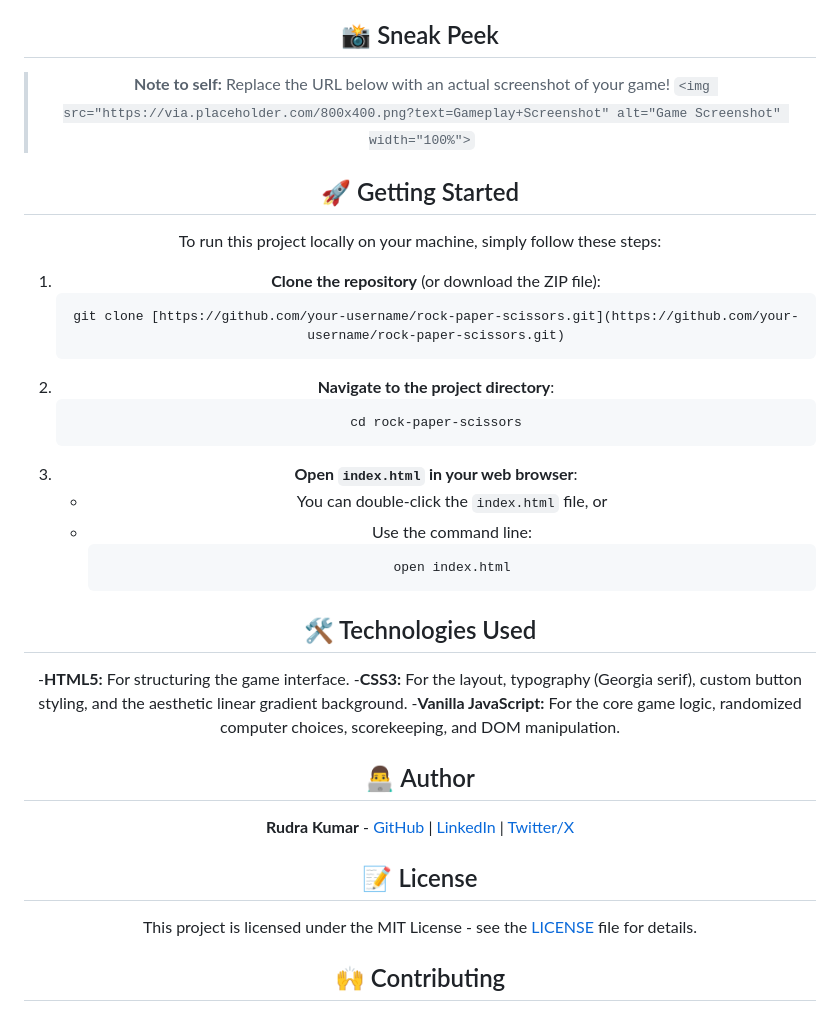
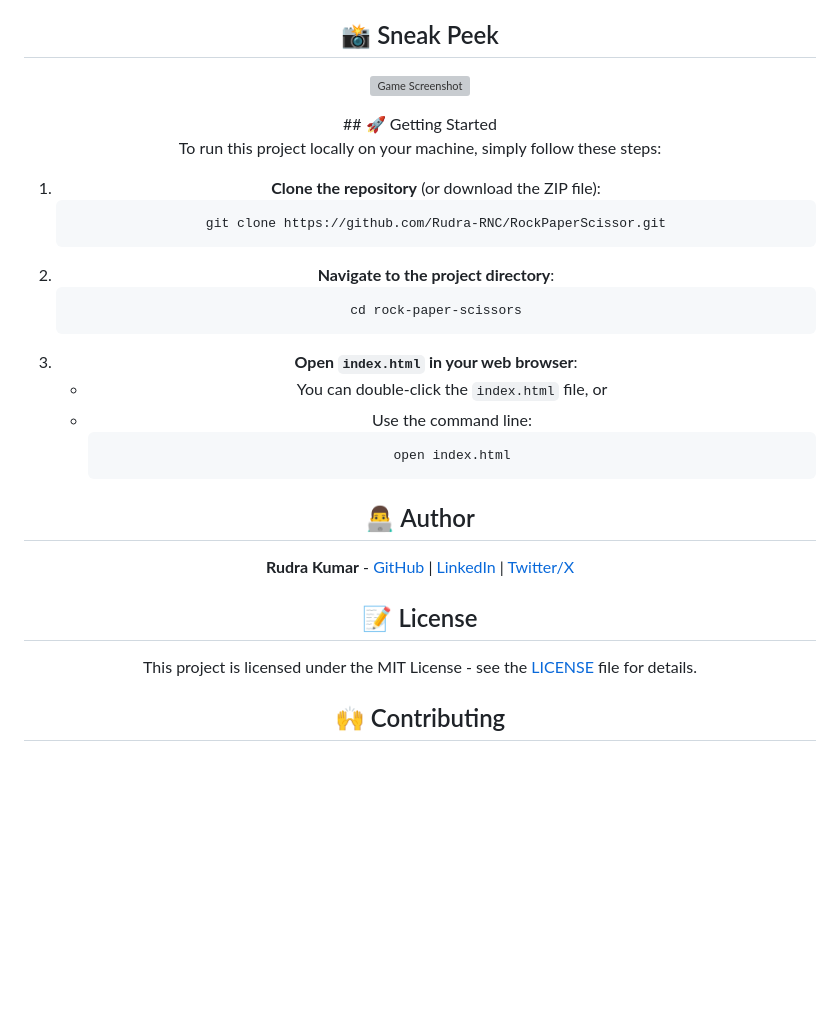
Before and after one commit to Rudra-RNC/RockPaperScissor, a Markdown page: README.md, the part around one of its changes. Rendered like a GitHub page; blank space fills up the shorter version; grey boxes are pictures that could not be loaded.

````diff
--- a/README.md
+++ b/README.md
@@ -30,17 +30,16 @@ A classic, interactive **Rock Paper Scissors** game built for the web. Test your
 4. **Win the match**: Be the first to reach **5 points** to secure the victory!
 
 ## 📸 Sneak Peek
-
-> **Note to self:** Replace the URL below with an actual screenshot of your game!
-> `<img src="https://via.placeholder.com/800x400.png?text=Gameplay+Screenshot" alt="Game Screenshot" width="100%">`
-
+<p align="center">
+   <img width="75%" src="https://github.com/user-attachments/assets/b959c3ef-c9ed-496c-b1fb-9a5fd267a286" alt="Game Screenshot"/>
+</p>
 ## 🚀 Getting Started
 
 To run this project locally on your machine, simply follow these steps:
 
 1. **Clone the repository** (or download the ZIP file):
    ```bash
-   git clone [https://github.com/your-username/rock-paper-scissors.git](https://github.com/your-username/rock-paper-scissors.git)
+   git clone https://github.com/Rudra-RNC/RockPaperScissor.git
     ```
 2. **Navigate to the project directory**:
    ```bash
@@ -53,11 +52,6 @@ To run this project locally on your machine, simply follow these steps:
       open index.html
       ```
 
-## 🛠️ Technologies Used
--**HTML5:** For structuring the game interface.
--**CSS3:** For the layout, typography (Georgia serif), custom button styling, and the aesthetic linear gradient background.
--**Vanilla JavaScript:** For the core game logic, randomized computer choices, scorekeeping, and DOM manipulation.
-
 ## 👨‍💻 Author
 **Rudra Kumar** - [GitHub](https://github.com/Rudra-RNC) | [LinkedIn](https://www.linkedin.com/in/rudra-kumar-cs/) | [Twitter/X](https://x.com/RudraKumar65755)
 
````
Also changed, not shown: other parts of README.md (+1 -1 lines).
